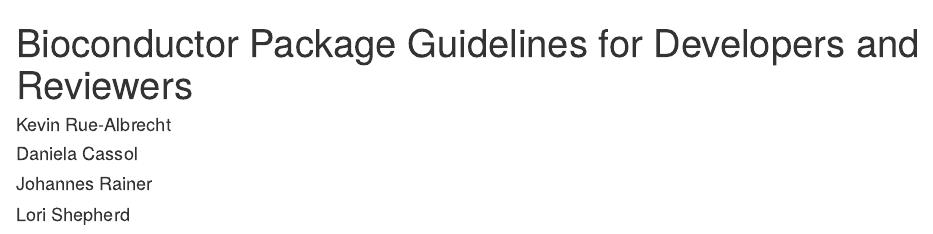
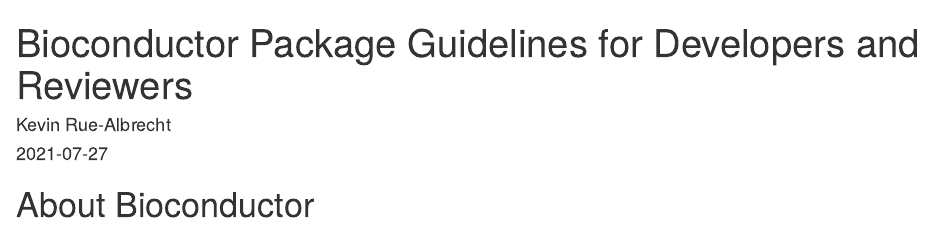
Before and after one commit to Bioconductor/bioc_mentorship_docs, an R Markdown document (index.Rmd): the page in a window 1100 px wide, from its top. Rendered offline with R 4.5, knitr and Pandoc, with nearby package versions.

Commit message:
Reset author list

```diff
--- a/index.Rmd
+++ b/index.Rmd
@@ -2,9 +2,6 @@
 title: "Bioconductor Package Guidelines for Developers and Reviewers"
 author:
   - Kevin Rue-Albrecht
-  - Daniela Cassol
-  - Johannes Rainer
-  - Lori Shepherd
 date: "`r Sys.Date()`"
 site: bookdown::bookdown_site
 documentclass: book
```
